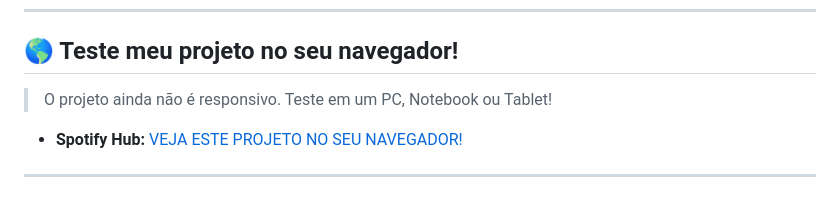
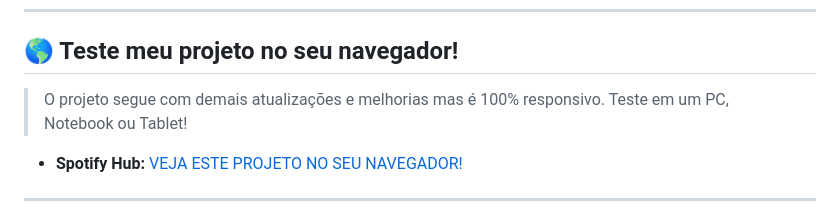
Before and after one commit to AliceSilva2012/spotify, a Markdown page: README.md, the part around the change. Rendered like a GitHub page.

Commit message:
add markdown

```diff
--- a/README.md
+++ b/README.md
@@ -57,7 +57,7 @@ O grande destaque do projeto é a integração com a **iTunes Search API**, que
 
 ## 🌎 Teste meu projeto no seu navegador!
 
-> O projeto ainda não é responsivo. Teste em um PC, Notebook ou Tablet!
+> O projeto segue com demais atualizações e melhorias mas é 100% responsivo. Teste em um PC, Notebook ou Tablet!
 
 - **Spotify Hub:** [VEJA ESTE PROJETO NO SEU NAVEGADOR!](alicesilva2012.github.io/spotify/)
 
```
